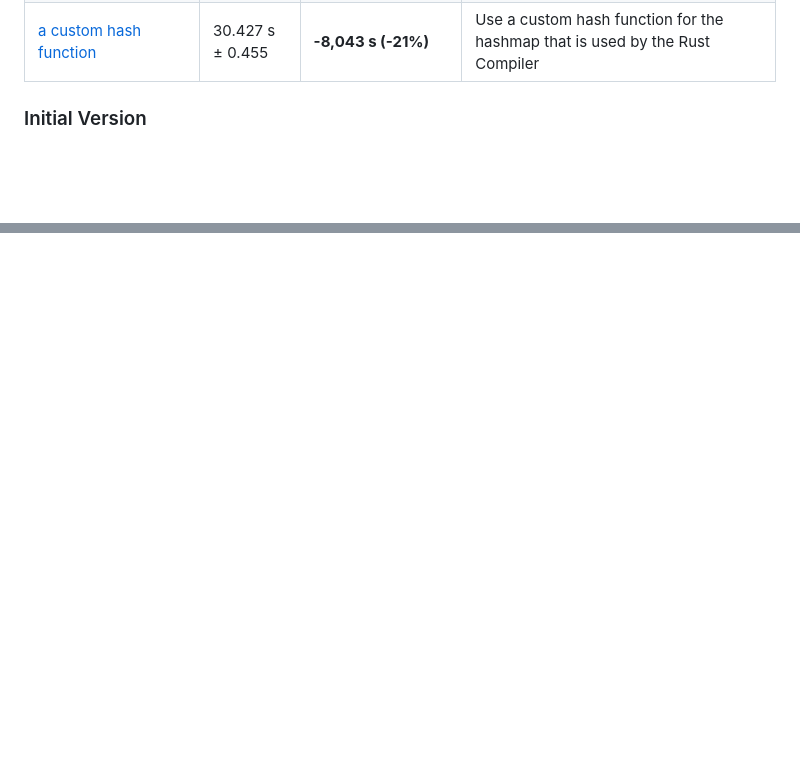
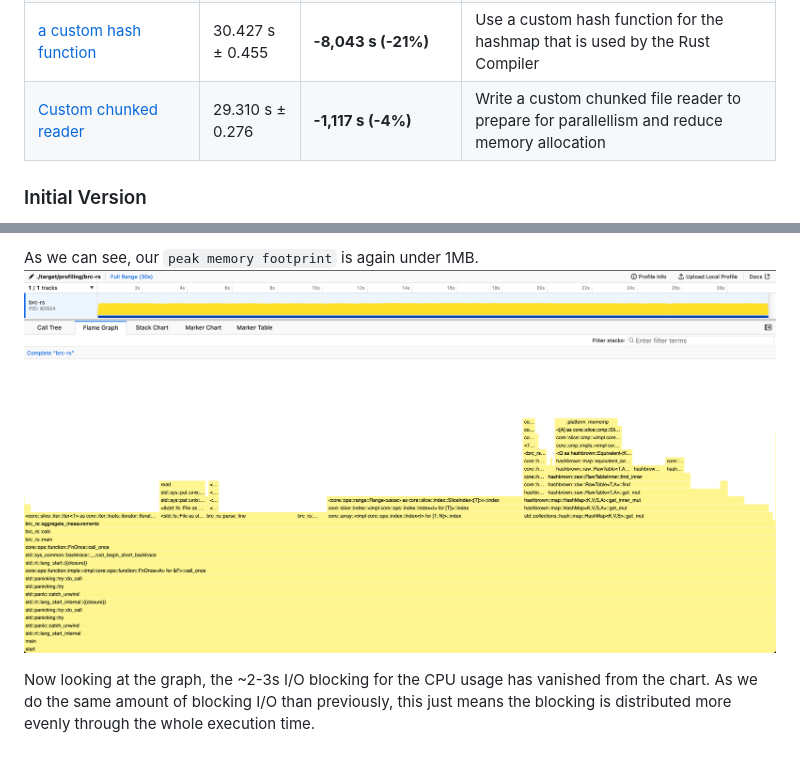
Before and after one commit to kahlstrm/brc-rs, a Markdown page: README.md, 2 parts joined by grey strips. Drawn GitHub-style; pictures changed too: chunked-reader.png (added); blank space fills up the shorter version.

```diff
--- a/README.md
+++ b/README.md
@@ -103,6 +103,7 @@ Benchmarks and profiling results shown below are run against a `measurements.txt
 | [Improving the line parsing #2](#writing-a-custom-measurement-parser)                         | 44.967 s ± 0.542  | <strong style="color:lime;"> -10,719 s (-19%)</strong> | Custom, byte based measurement value parser building on top of previous optimization                                     |
 | [Use `Vec<u8>` everywhere instead of `String`](#using-vecu8-instead-of-string)                | 38.470 s ± 0.485  | <strong style="color:lime;"> -6,497 s (-14%)</strong>  | Time save mostly from not needing to do UTF-8 validation when using `Vec<u8>`, as that is not necessary.                 |
 | [a custom hash function](#using-a-custom-hash-function)                                       | 30.427 s ± 0.455  | <strong style="color:lime;"> -8,043 s (-21%)</strong>  | Use a custom hash function for the hashmap that is used by the Rust Compiler                                             |
+| [Custom chunked reader](#chunked-reader-to-reduce-memory-footprint--prepare-for-parallellism) | 29.310 s ± 0.276  | <strong style="color:lime;"> -1,117 s (-4%)</strong>   | Write a custom chunked file reader to prepare for parallellism and reduce memory allocation                              |
 
 ### Initial Version
 
@@ -363,0 +416,5 @@ Benchmark 1: ./target/release/brc-rs
+As we can see, our `peak memory footprint` is again under 1MB.
+![Flamegraph after chunked reader implementation](chunked-reader.png)
+
+Now looking at the graph, the ~2-3s I/O blocking for the CPU usage has vanished from the chart.
+As we do the same amount of blocking I/O than previously, this just means the blocking is distributed more evenly through the whole execution time.
```
Also changed, not shown: other parts of README.md (+51 -0 lines), 1 other file.
